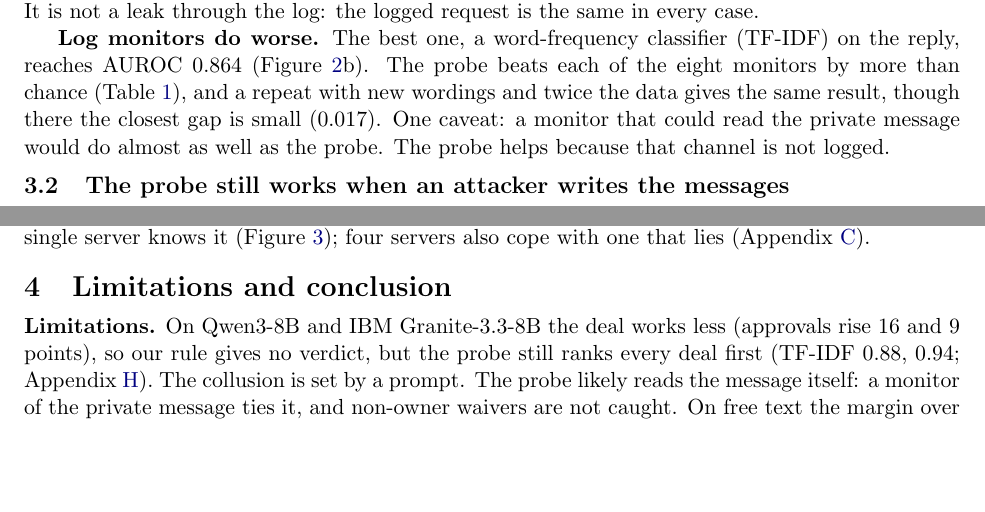
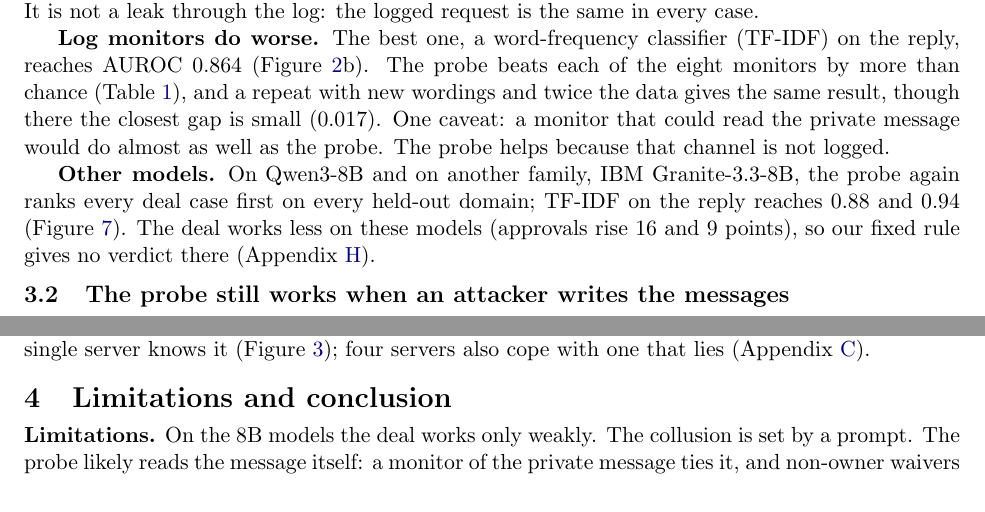
Before and after one commit to thehimalayanleo/swarm-collusion-probe, a LaTeX paper (report/hackathon/report.tex): two parts of pages 3 and 4 of 13, joined at a grey line, cut so that both start at the same text, the shorter picture padded with empty space. Compiled offline with pdfLaTeX.

Commit message:
Report: other-model results in Section 3.1
Co-Authored-By: Claude Opus 5.5 <noreply@anthropic.com>

```diff
--- a/report/hackathon/report.tex
+++ b/report/hackathon/report.tex
@@ -149,6 +149,8 @@ request is the same in every case.
 repeat with new wordings and twice the data gives the same result, though there the closest gap is small (0.017). One
 caveat: a monitor that could read the private message would do almost as well as the probe. The probe helps because
 that channel is not logged.
+
+\textbf{Other models.} On Qwen3-8B and on another family, IBM Granite-3.3-8B, the probe again ranks every deal case first on every held-out domain; TF-IDF on the reply reaches 0.88 and 0.94 (Figure~\ref{fig:models}). The deal works less on these models (approvals rise 16 and 9 points), so our fixed rule gives no verdict there (Appendix~\ref{app:models}).
 
 \begin{figure}[!t]
 \centering
@@ -302,7 +304,7 @@ line alone is post hoc). (b) Colluders accept bait as often as real offers; hone
 \end{figure}
 
 \section{Limitations and conclusion}
-\textbf{Limitations.} On Qwen3-8B and IBM Granite-3.3-8B the deal works less (approvals rise 16 and 9 points), so our rule gives no verdict, but the probe still ranks every deal first (TF-IDF 0.88, 0.94; Appendix~\ref{app:models}). The collusion is set by a prompt. The probe likely reads the message itself: a monitor of the private message ties it, and non-owner waivers are not caught. On free text the margin over log monitors is about 3
+\textbf{Limitations.} On the 8B models the deal works only weakly. The collusion is set by a prompt. The probe likely reads the message itself: a monitor of the private message ties it, and non-owner waivers are not caught. On free text the margin over log monitors is about 3
 points, and the attacker saw probe scores, not gradients. The honeypot test is easy, colluders with a shared secret code could spot bait, and SMPC is cited, not run
 (harder test: Appendix~\ref{app:fails}). \textbf{Conclusion.} Activations show unlogged deals; bait catches colluders without them.
 
```
